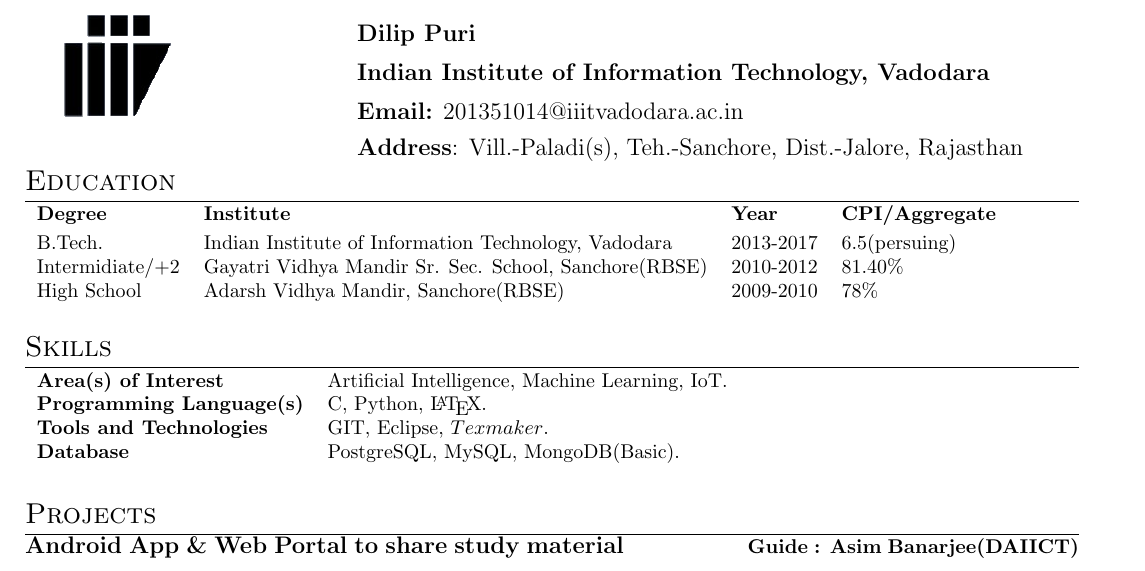
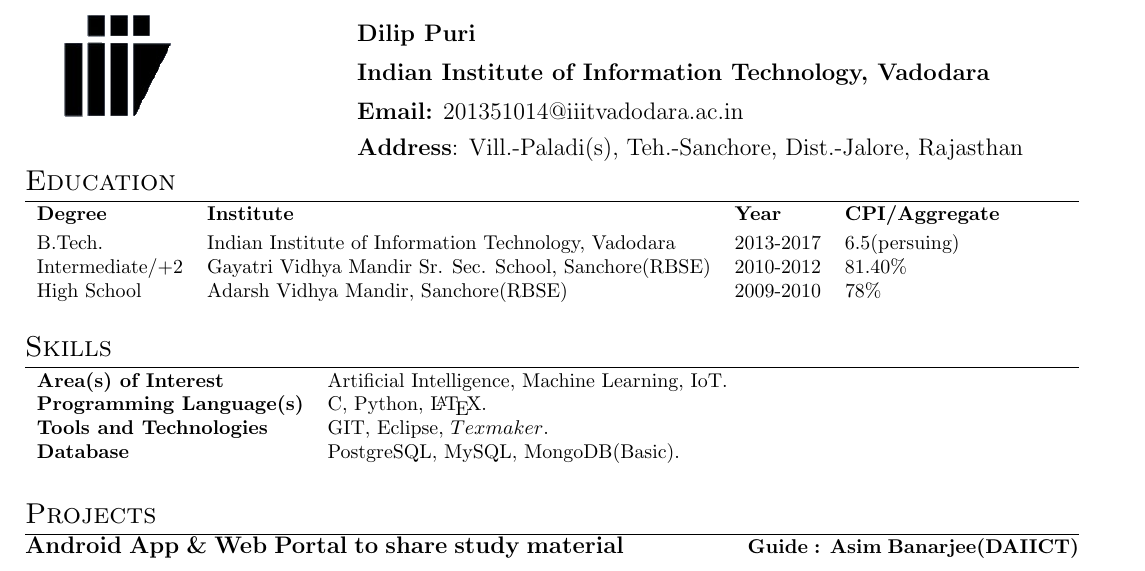
Before and after one commit to dilippuri/resume, a LaTeX CV (Dilip_Puri_Resume.tex): part of the page, cut so that both start at the same text. Compiled offline with pdfLaTeX.

Commit message:
correction

```diff
--- a/Dilip_Puri_Resume.tex
+++ b/Dilip_Puri_Resume.tex
@@ -41,7 +41,7 @@
 \begin{tabular}{llll}
 \textbf{Degree}&\textbf{Institute}&\textbf{Year}&\textbf{CPI/Aggregate}\vspace*{1mm} \\
 B.Tech.& Indian Institute of Information Technology, Vadodara & 2013-2017 & 6.5(persuing)\\
-Intermidiate/+2 & Gayatri Vidhya Mandir Sr. Sec. School, Sanchore(RBSE) & 2010-2012 & 81.40\%\\
+Intermediate/+2 & Gayatri Vidhya Mandir Sr. Sec. School, Sanchore(RBSE) & 2010-2012 & 81.40\%\\
 High School & Adarsh Vidhya Mandir, Sanchore(RBSE) & 2009-2010 & 78\%\\
 \end{tabular}
 
```
Also changed, not shown: Dilip_Puri_Resume.pdf, 2 other files.
